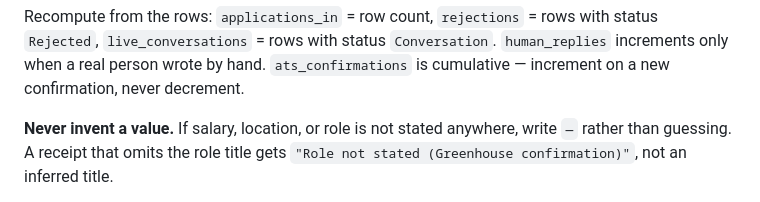
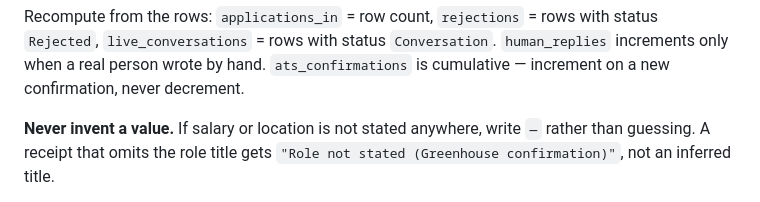
Before and after one commit to mike-kushman/job-hunt-tracker, a Markdown page: AGENTS.md, the part around the change. Rendered like a GitHub page.

Commit message:
Clarify missing-role receipt rule

```diff
--- a/AGENTS.md
+++ b/AGENTS.md
@@ -65,7 +65,7 @@ with status `Rejected`, `live_conversations` = rows with status `Conversation`.
 `ats_confirmations` is cumulative — increment on a new confirmation, never
 decrement.
 
-**Never invent a value.** If salary, location, or role is not stated anywhere,
+**Never invent a value.** If salary or location is not stated anywhere,
 write `—` rather than guessing. A receipt that omits the role title gets
 `"Role not stated (Greenhouse confirmation)"`, not an inferred title.
 
```
